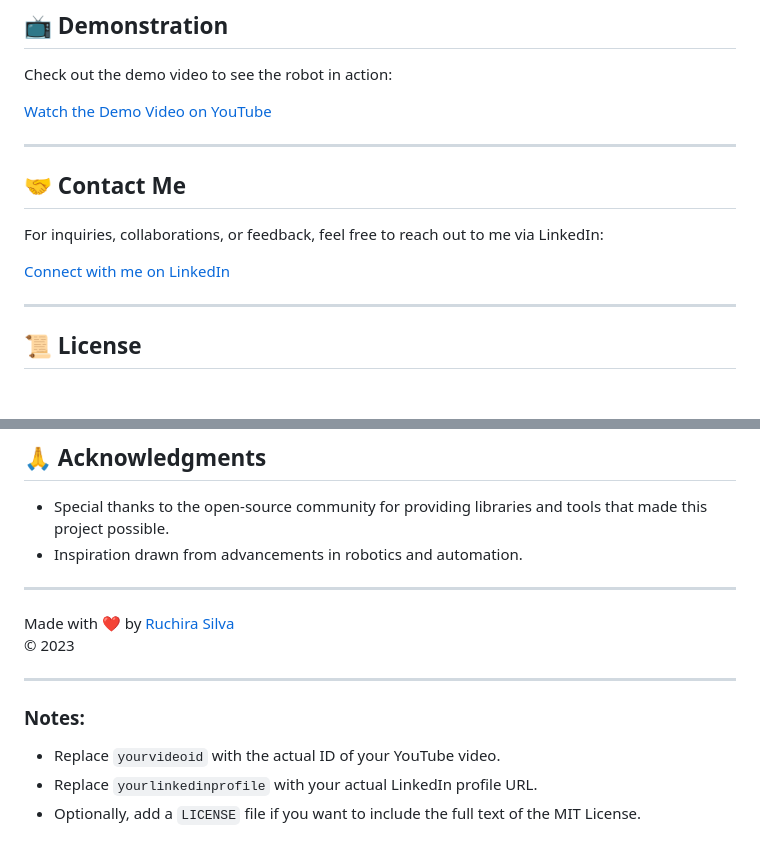
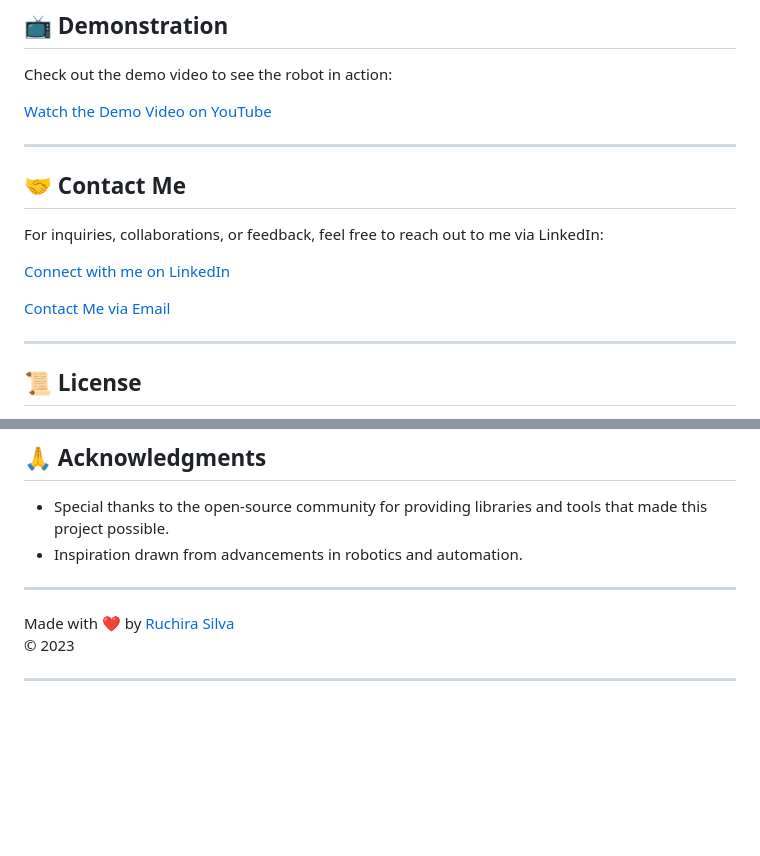
Before and after one commit to RuchiraSilva/autonomous_food_delivery_robot, a Markdown page: README.md, 2 parts joined by grey strips. Drawn GitHub-style; blank space fills up the shorter version.

```diff
--- a/README.md
+++ b/README.md
@@ -89,7 +88,9 @@ Check out the demo video to see the robot in action:
 
 For inquiries, collaborations, or feedback, feel free to reach out to me via LinkedIn:
 
-[Connect with me on LinkedIn](https://www.linkedin.com/in/yourlinkedinprofile)
+[Connect with me on LinkedIn](https://www.linkedin.com/in/ruchirasilva)
+
+[Contact Me via Email](mailto:ruchirasilva45@gmail.com)
 
 ---
 
@@ -110,8 +111,3 @@ Made with ❤️ by [Ruchira Silva](https://www.linkedin.com/in/yourlinkedinprof
 © 2023
 
 ---
-
-### Notes:
-- Replace `yourvideoid` with the actual ID of your YouTube video.
-- Replace `yourlinkedinprofile` with your actual LinkedIn profile URL.
-- Optionally, add a `LICENSE` file if you want to include the full text of the MIT License.
```
Also changed, not shown: other parts of README.md (+2 -3 lines).
